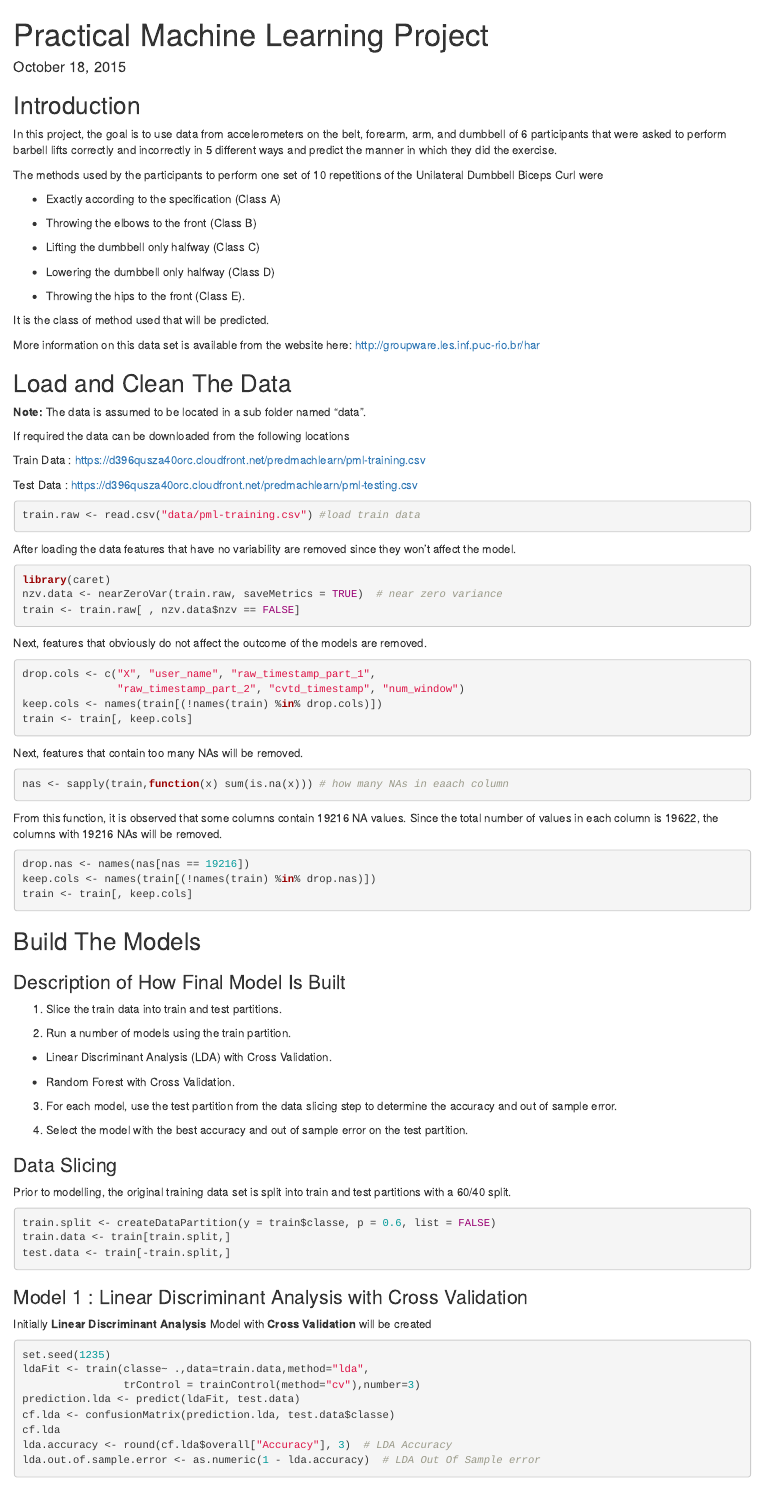
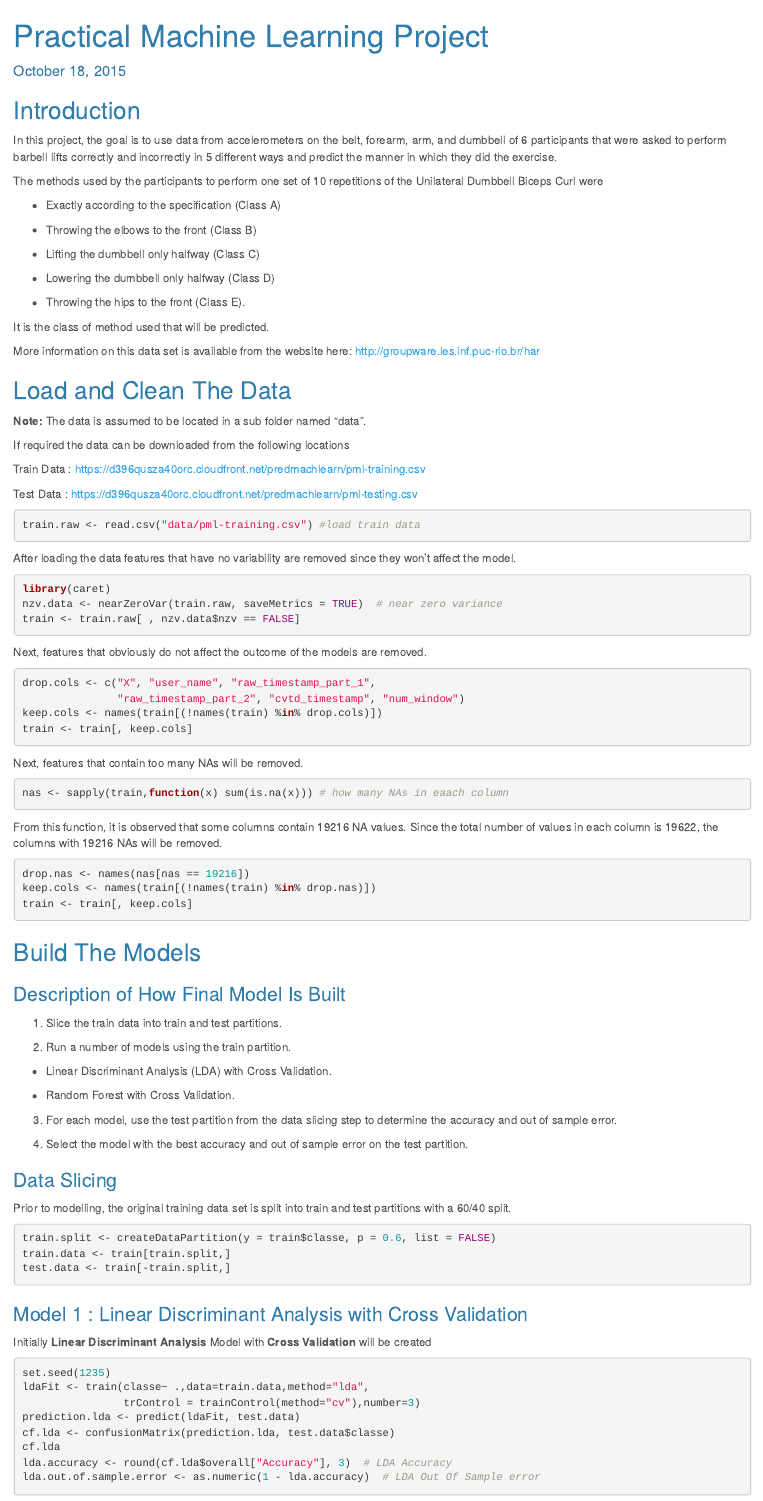
Before and after one commit to dvd940/Practical.Machine.Learning, an R Markdown document (Practical.Machine.Learning.Rmd): the page in a window 1100 px wide, from its top. Rendered offline with R 4.5, knitr and Pandoc, with nearby package versions; the code chunks are not run, so their results and figures are left out; a font, style sheet, LaTeX package, included part or bibliography that could not be used is replaced or left out.

Commit message:
Removed css from Rmd and added theme

````diff
--- a/Practical.Machine.Learning.Rmd
+++ b/Practical.Machine.Learning.Rmd
@@ -4,7 +4,7 @@ date: "October 18, 2015"
 output:
   html_document:
     keep_md: yes
-    css: "main.css"
+    theme: cerulean
 ---
 
 ```{r echo = FALSE}
--- /dev/null
+++ b/main.css
@@ -0,0 +1,4 @@
+.main-container {
+  max-width: 1200px;
+  margin: auto;
+}
````
Also changed, not shown: Practical.Machine.Learning.html, Practical.Machine.Learning.md.
